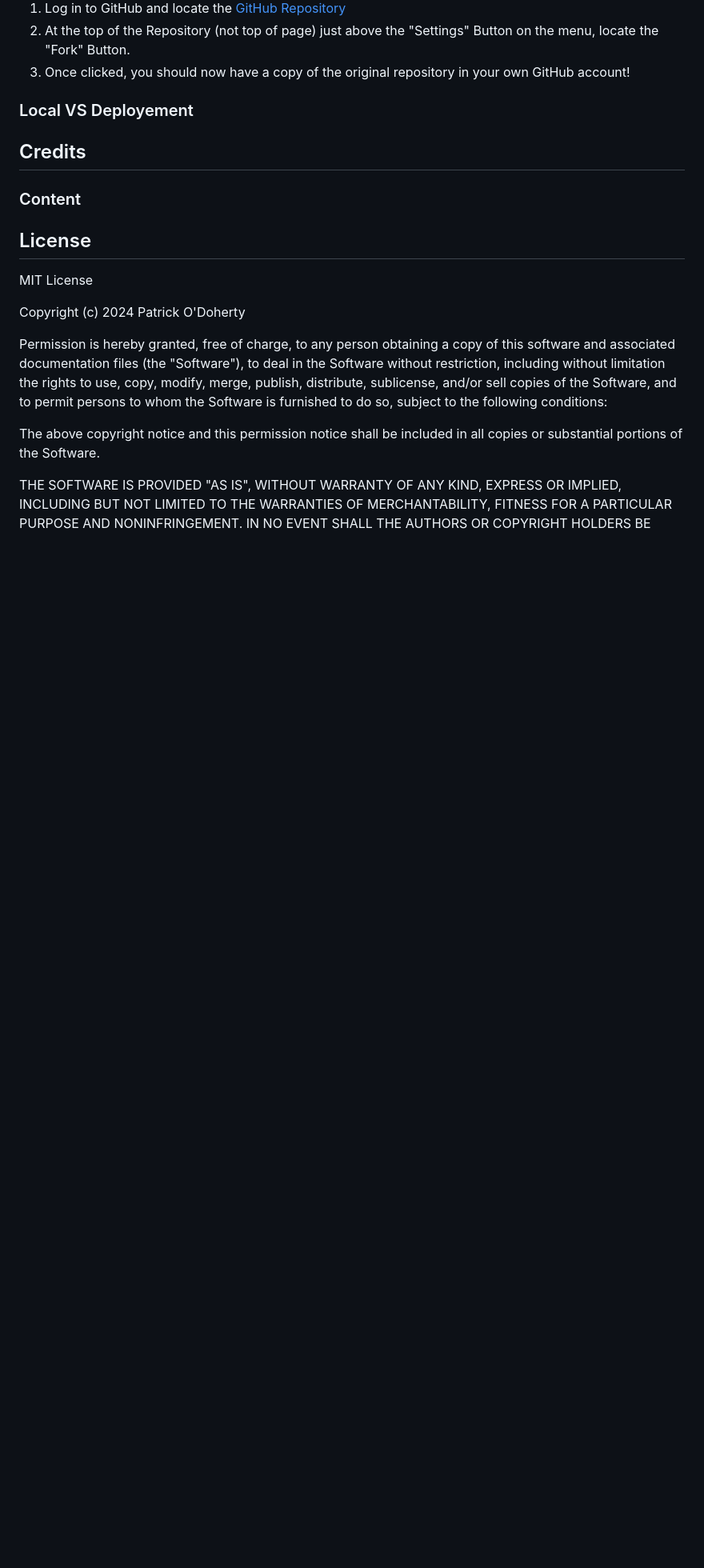
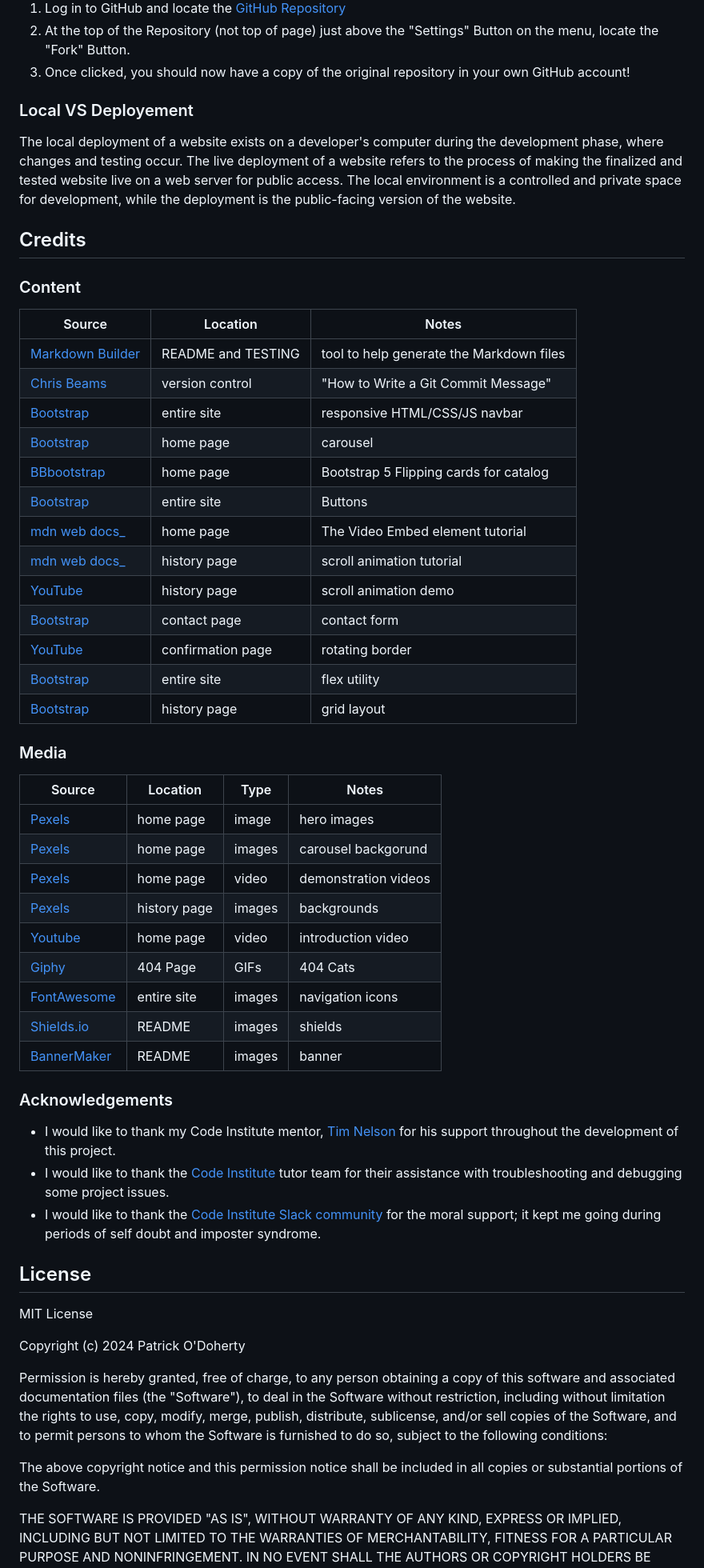
Before and after one commit to patrickaod/Little-Origami, a Markdown page: README.md, the part around the change printed below. Shown: that part at 80% size. GitHub-like rendering; blank space fills up the shorter version.

```diff
--- a/README.md
+++ b/README.md
@@ -299,9 +340,47 @@ You can fork this repository by using the following steps:
 
 ### Local VS Deployement
 
+ The local deployment of a website exists on a developer's computer during the development phase, where changes and testing occur. The live deployment of a website refers to the process of making the finalized and tested website live on a web server for public access. The local environment is a controlled and private space for development, while the deployment is the public-facing version of the website.
+
 ## Credits
 
 ### Content
+
+| Source | Location | Notes |
+| --- | --- | --- |
+| [Markdown Builder](https://tim.2bn.dev/markdown-builder) | README and TESTING | tool to help generate the Markdown files |
+| [Chris Beams](https://chris.beams.io/posts/git-commit) | version control | "How to Write a Git Commit Message" |
+| [Bootstrap](https://getbootstrap.com/docs/5.0/components/navbar/) | entire site | responsive HTML/CSS/JS navbar |
+| [Bootstrap](https://getbootstrap.com/docs/5.0/components/carousel/) | home page | carousel |
+| [BBbootstrap](https://bbbootstrap.com/snippets/bootstrap-5-flipping-cards-for-catalog-29291738) | home page | Bootstrap 5 Flipping cards for catalog |
+| [Bootstrap](https://getbootstrap.com/docs/5.0/components/buttons/) | entire site | Buttons |
+| [mdn web docs_](https://developer.mozilla.org/en-US/docs/Web/HTML/Element/video) | home page | The Video Embed element tutorial |
+| [mdn web docs_](https://developer.mozilla.org/en-US/docs/Web/CSS/CSS_scroll-driven_animations) | history page | scroll animation tutorial |
+| [YouTube](https://www.youtube.com/watch?v=UmzFk68Bwdk&t=29s&ab_channel=KevinPowell) | history page | scroll animation demo |
+| [Bootstrap](https://getbootstrap.com/docs/5.0/forms/overview/) | contact page | contact form |
+| [YouTube](https://www.youtube.com/watch?v=BjeoJu6agQk&ab_channel=FlorinPop) | confirmation page | rotating border |
+| [Bootstrap](https://getbootstrap.com/docs/5.0/utilities/flex/) | entire site | flex utility |
+| [Bootstrap](https://getbootstrap.com/docs/5.0/layout/grid/) | history page | grid layout |
+
+### Media
+
+| Source | Location | Type | Notes |
+| --- | --- | --- | --- |
+| [Pexels](https://www.pexels.com) | home page | image | hero images |
+| [Pexels](https://www.pexels.com) | home page | images | carousel backgorund |
+| [Pexels](https://www.pexels.com) | home page | video | demonstration videos |
+| [Pexels](https://www.pexels.com) | history page | images | backgrounds |
+| [Youtube](https://www.pexels.com) | home page | video | introduction video |
+| [Giphy](https://giphy.com) | 404 Page | GIFs | 404 Cats|
+| [FontAwesome](https://fontawesome.com/) | entire site | images | navigation icons |
+| [Shields.io](https://shields.io/) | README | images | shields |
+| [BannerMaker](https://banner.godori.dev/) | README | images | banner |
+
+### Acknowledgements
+
+- I would like to thank my Code Institute mentor, [Tim Nelson](https://github.com/TravelTimN) for his support throughout the development of this project.
+- I would like to thank the [Code Institute](https://codeinstitute.net) tutor team for their assistance with troubleshooting and debugging some project issues.
+- I would like to thank the [Code Institute Slack community](https://code-institute-room.slack.com) for the moral support; it kept me going during periods of self doubt and imposter syndrome.
 
 ## License
 
```
Also changed, not shown: other parts of README.md (+82 -41 lines).
